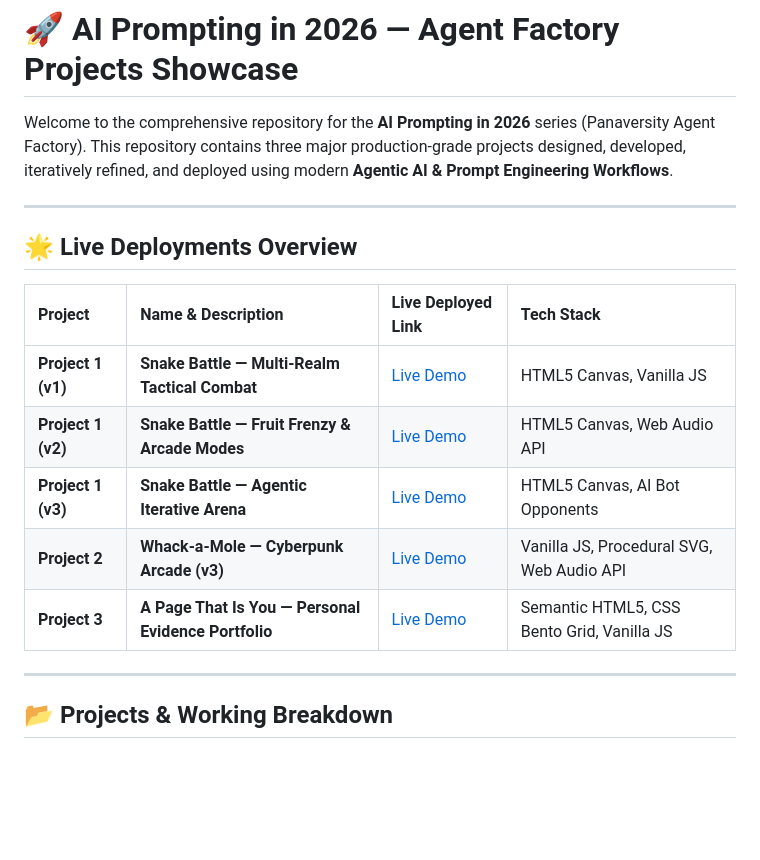
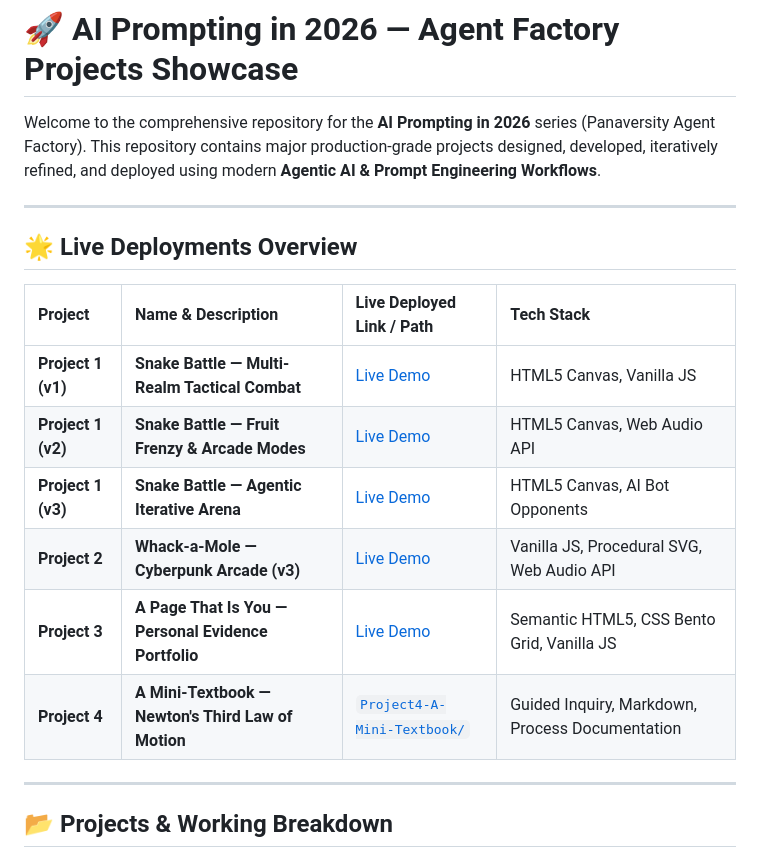
Before and after one commit to AreebaZafarChohan/AI-Prompting-In-2026-Projects, a Markdown page: README.md, the part around one of its changes. Drawn GitHub-style; blank space fills up the shorter version.

```diff
--- a/README.md
+++ b/README.md
@@ -1,18 +1,19 @@
 # 🚀 AI Prompting in 2026 — Agent Factory Projects Showcase
 
-Welcome to the comprehensive repository for the **AI Prompting in 2026** series (Panaversity Agent Factory). This repository contains three major production-grade projects designed, developed, iteratively refined, and deployed using modern **Agentic AI & Prompt Engineering Workflows**.
+Welcome to the comprehensive repository for the **AI Prompting in 2026** series (Panaversity Agent Factory). This repository contains major production-grade projects designed, developed, iteratively refined, and deployed using modern **Agentic AI & Prompt Engineering Workflows**.
 
 ---
 
 ## 🌟 Live Deployments Overview
 
-| Project | Name & Description | Live Deployed Link | Tech Stack |
+| Project | Name & Description | Live Deployed Link / Path | Tech Stack |
 | :--- | :--- | :--- | :--- |
 | **Project 1 (v1)** | **Snake Battle — Multi-Realm Tactical Combat** | [Live Demo](https://ai-prompting-in-2026-projects.vercel.app/) | HTML5 Canvas, Vanilla JS |
 | **Project 1 (v2)** | **Snake Battle — Fruit Frenzy & Arcade Modes** | [Live Demo](https://ai-prompting-in-2026-projects-z5z2.vercel.app/) | HTML5 Canvas, Web Audio API |
 | **Project 1 (v3)** | **Snake Battle — Agentic Iterative Arena** | [Live Demo](https://ai-prompting-in-2026-projects-cgzu.vercel.app/) | HTML5 Canvas, AI Bot Opponents |
 | **Project 2** | **Whack-a-Mole — Cyberpunk Arcade (v3)** | [Live Demo](https://ai-prompting-in-2026-projects-y6nq.vercel.app/) | Vanilla JS, Procedural SVG, Web Audio API |
 | **Project 3** | **A Page That Is You — Personal Evidence Portfolio** | [Live Demo](https://ai-prompting-in-2026-projects-qi5z.vercel.app/) | Semantic HTML5, CSS Bento Grid, Vanilla JS |
+| **Project 4** | **A Mini-Textbook — Newton's Third Law of Motion** | [`Project4-A-Mini-Textbook/`](./Project4-A-Mini-Textbook/project-4/) | Guided Inquiry, Markdown, Process Documentation |
 
 ---
 
```
Also changed, not shown: other parts of README.md (+15 -4 lines).
